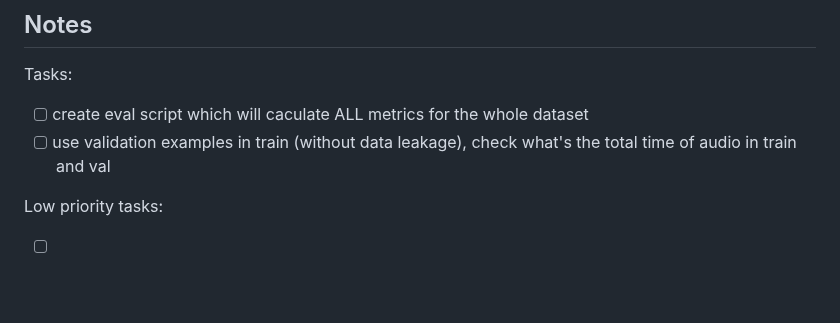
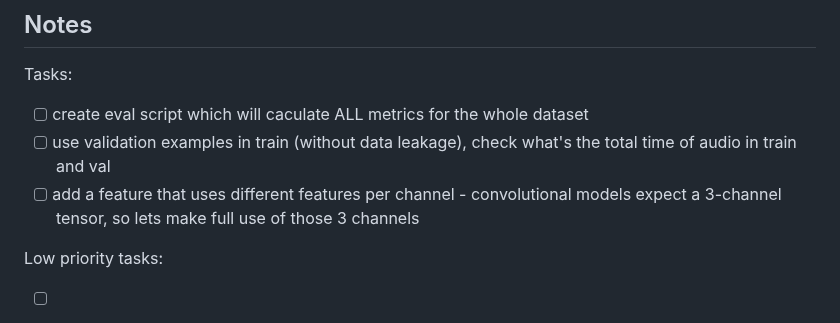
Before and after one commit to ciglenecki/lumen-audio, a Markdown page: README.md, the part around the change. Rendered like a GitHub page; blank space fills up the shorter version.

```diff
--- a/README.md
+++ b/README.md
@@ -14,6 +14,7 @@ Check the code architecture drawing: https://docs.google.com/drawings/d/1DDG480M
 Tasks:
 - [ ] create eval script which will caculate ALL metrics for the whole dataset
 - [ ] use validation examples in train (without data leakage), check what's the total time of audio in train and val
+- [ ] add a feature that uses different features per channel - convolutional models expect a 3-channel tensor, so lets make full use of those 3 channels
 
 Low priority tasks:
 - [ ] add fluffy support for all models
```
